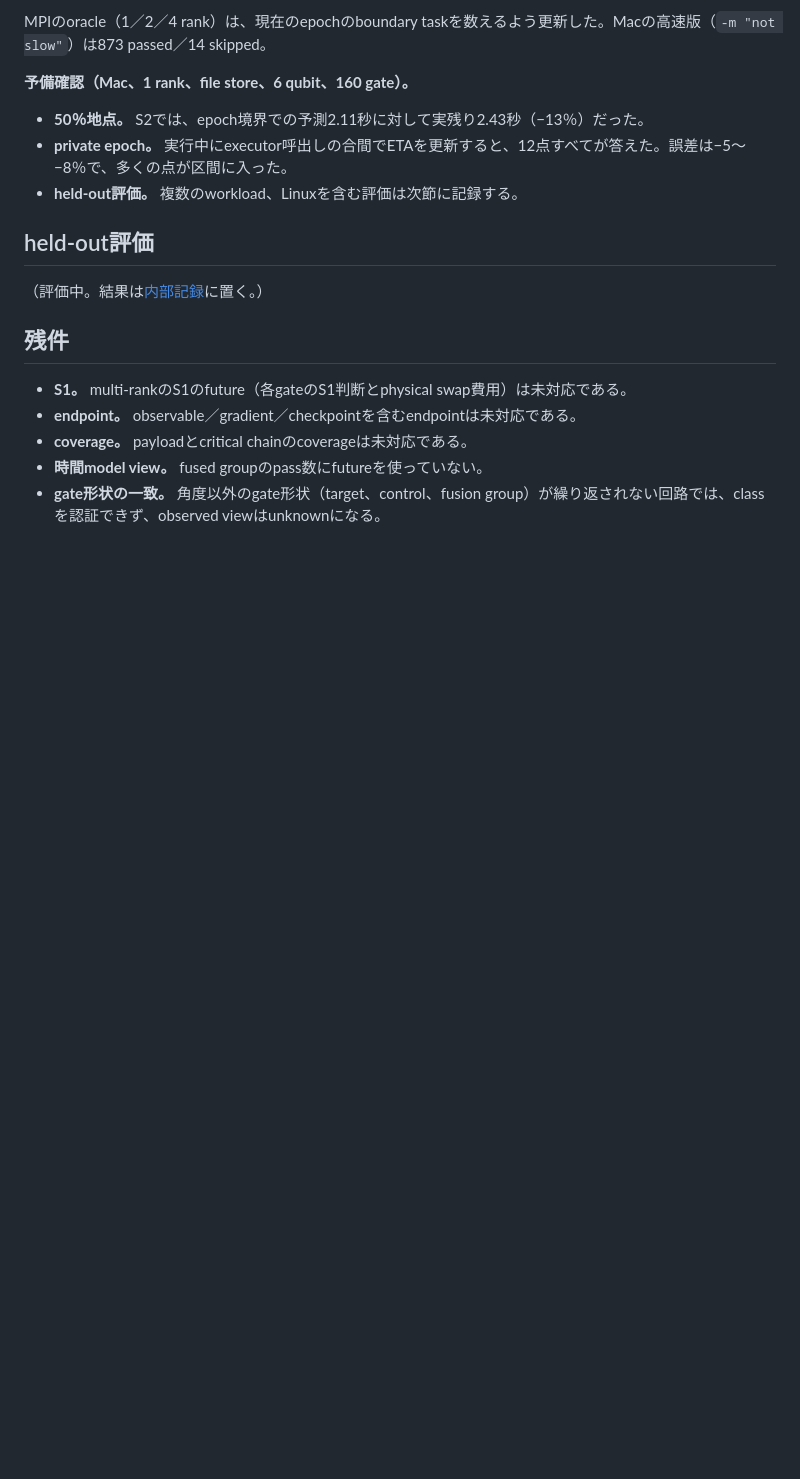
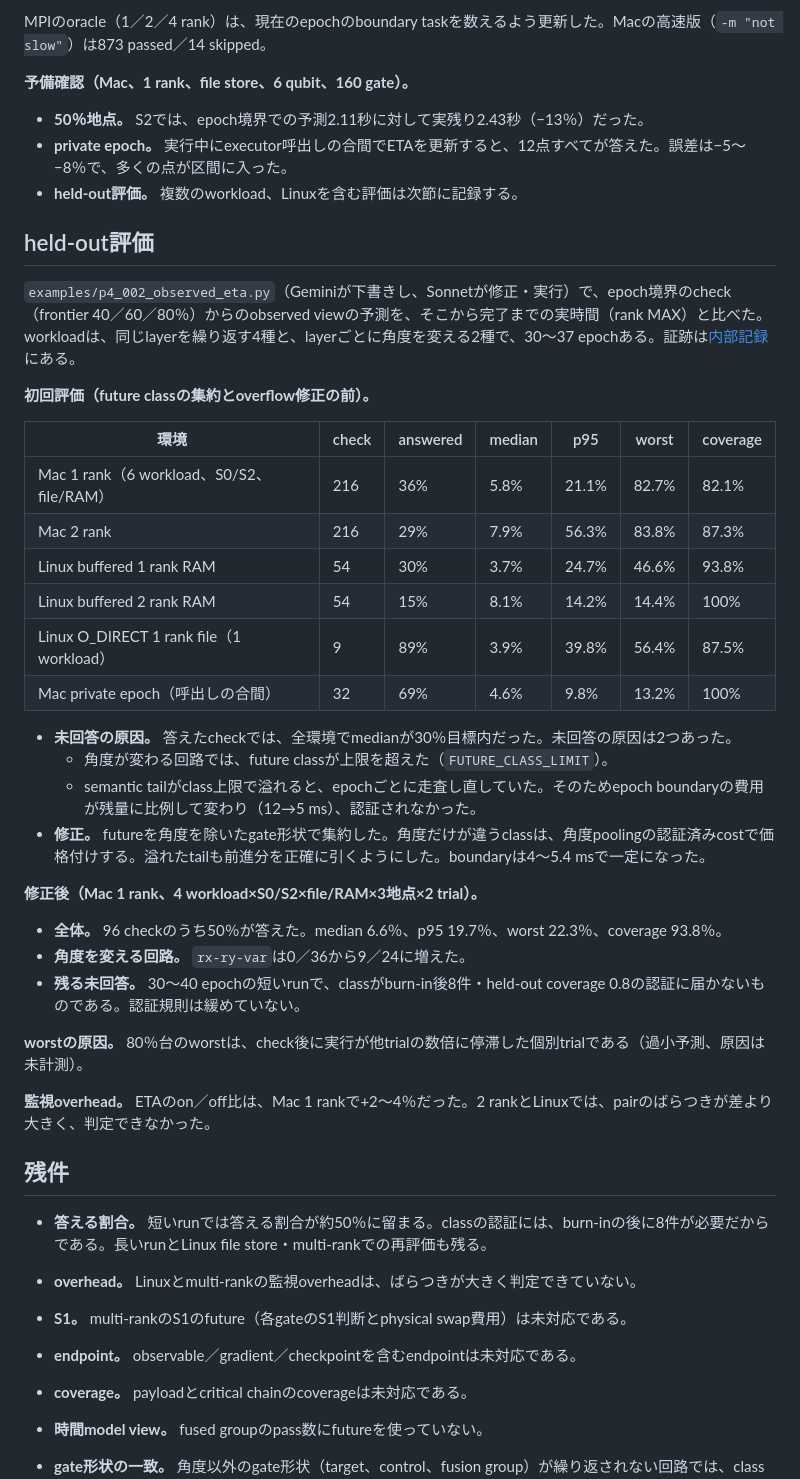
Before and after one commit to forest1040/ddq, a Markdown page: docs/phase4_exact_future_eta_implementation.md, the part around the change. GitHub-like rendering; blank space fills up the shorter version.

Commit message:
Document the exact-future observed ETA and its held-out evaluation (P4-002)
Co-Authored-By: Claude Opus 5.5 <noreply@anthropic.com>

```diff
--- a/docs/phase4_exact_future_eta_implementation.md
+++ b/docs/phase4_exact_future_eta_implementation.md
@@ -59,9 +59,37 @@ MPIのoracle（1／2／4 rank）は、現在のepochのboundary taskを数える
 
 ## held-out評価
 
-（評価中。結果は[内部記録](internal/p4_002_observed_eta/)に置く。）
+`examples/p4_002_observed_eta.py`（Geminiが下書きし、Sonnetが修正・実行）で、epoch境界のcheck（frontier 40／60／80％）からのobserved viewの予測を、そこから完了までの実時間（rank MAX）と比べた。workloadは、同じlayerを繰り返す4種と、layerごとに角度を変える2種で、30〜37 epochある。証跡は[内部記録](internal/p4_002_observed_eta/README.md)にある。
+
+**初回評価（future classの集約とoverflow修正の前）。**
+
+| 環境 | check | answered | median | p95 | worst | coverage |
+|---|---|---|---|---|---|---|
+| Mac 1 rank（6 workload、S0/S2、file/RAM） | 216 | 36% | 5.8% | 21.1% | 82.7% | 82.1% |
+| Mac 2 rank | 216 | 29% | 7.9% | 56.3% | 83.8% | 87.3% |
+| Linux buffered 1 rank RAM | 54 | 30% | 3.7% | 24.7% | 46.6% | 93.8% |
+| Linux buffered 2 rank RAM | 54 | 15% | 8.1% | 14.2% | 14.4% | 100% |
+| Linux O_DIRECT 1 rank file（1 workload） | 9 | 89% | 3.9% | 39.8% | 56.4% | 87.5% |
+| Mac private epoch（呼出しの合間） | 32 | 69% | 4.6% | 9.8% | 13.2% | 100% |
+
+- **未回答の原因。** 答えたcheckでは、全環境でmedianが30％目標内だった。未回答の原因は2つあった。
+  - 角度が変わる回路では、future classが上限を超えた（`FUTURE_CLASS_LIMIT`）。
+  - semantic tailがclass上限で溢れると、epochごとに走査し直していた。そのためepoch boundaryの費用が残量に比例して変わり（12→5 ms）、認証されなかった。
+- **修正。** futureを角度を除いたgate形状で集約した。角度だけが違うclassは、角度poolingの認証済みcostで価格付けする。溢れたtailも前進分を正確に引くようにした。boundaryは4〜5.4 msで一定になった。
+
+**修正後（Mac 1 rank、4 workload×S0/S2×file/RAM×3地点×2 trial）。**
+- **全体。** 96 checkのうち50％が答えた。median 6.6％、p95 19.7％、worst 22.3％、coverage 93.8％。
+- **角度を変える回路。** `rx-ry-var`は0／36から9／24に増えた。
+- **残る未回答。** 30〜40 epochの短いrunで、classがburn-in後8件・held-out coverage 0.8の認証に届かないものである。認証規則は緩めていない。
+
+**worstの原因。** 80％台のworstは、check後に実行が他trialの数倍に停滞した個別trialである（過小予測、原因は未計測）。
+
+**監視overhead。** ETAのon／off比は、Mac 1 rankで+2〜4％だった。2 rankとLinuxでは、pairのばらつきが差より大きく、判定できなかった。
 
 ## 残件
+
+- **答える割合。** 短いrunでは答える割合が約50％に留まる。classの認証には、burn-inの後に8件が必要だからである。長いrunとLinux file store・multi-rankでの再評価も残る。
+- **overhead。** Linuxとmulti-rankの監視overheadは、ばらつきが大きく判定できていない。
 
 - **S1。** multi-rankのS1のfuture（各gateのS1判断とphysical swap費用）は未対応である。
 - **endpoint。** observable／gradient／checkpointを含むendpointは未対応である。
```
Also changed, not shown: docs/phase4_backlog.md (+2 -0 lines), docs/phase4_tasks/P4-002_remaining_eta.md (+2 -0 lines).
